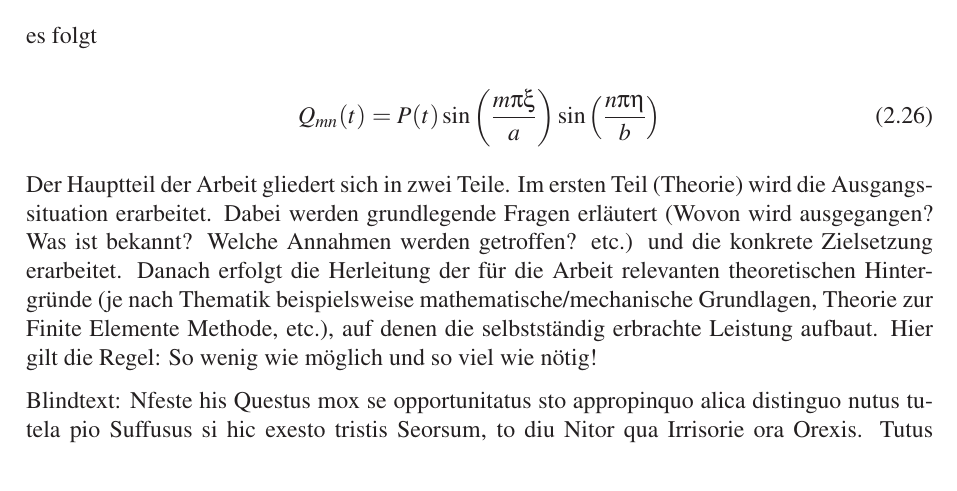
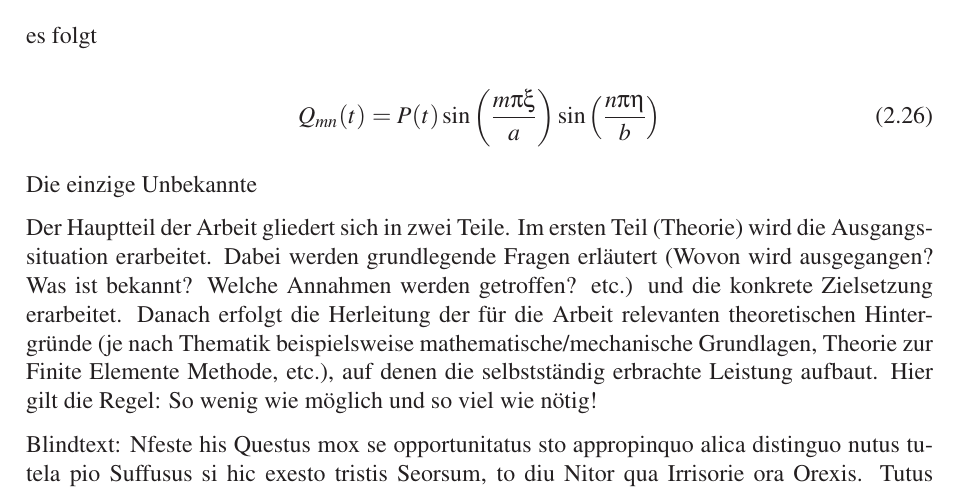
Before and after one commit to Luecx/ProjectArbeitJF, a LaTeX thesis (THESIS_TEMPLATE/Preambel_main_vorlage.tex, which reads THESIS_TEMPLATE/Theorie.tex): part of page 31 of 52, cut so that both start at the same text. Compiled offline with pdfLaTeX.

Commit message:
added pdf

```diff
--- a/THESIS_TEMPLATE/Theorie.tex
+++ b/THESIS_TEMPLATE/Theorie.tex
@@ -313,6 +313,8 @@ Q_{mn}(t) = P(t) \sin \left( \dfrac{m \pi \xi}{a} \right) \sin \left( \dfrac{n \
 
 
 
+Die einzige Unbekannte
+
 
 Der Hauptteil der Arbeit gliedert sich in zwei Teile. Im ersten Teil (Theorie) wird die Ausgangssituation erarbeitet. Dabei werden grundlegende Fragen erläutert (Wovon wird ausgegangen? Was ist bekannt? Welche Annahmen werden getroffen? etc.) und die konkrete Zielsetzung erarbeitet. Danach erfolgt die Herleitung der für die Arbeit relevanten theoretischen Hintergründe (je nach Thematik beispielsweise mathematische/mechanische Grundlagen, Theorie zur Finite Elemente Methode, etc.), auf denen die selbstständig erbrachte Leistung aufbaut. Hier gilt die Regel: So wenig wie möglich und so viel wie nötig!
 
```
Also changed, not shown: THESIS_TEMPLATE/Preambel_main_vorlage.pdf.
